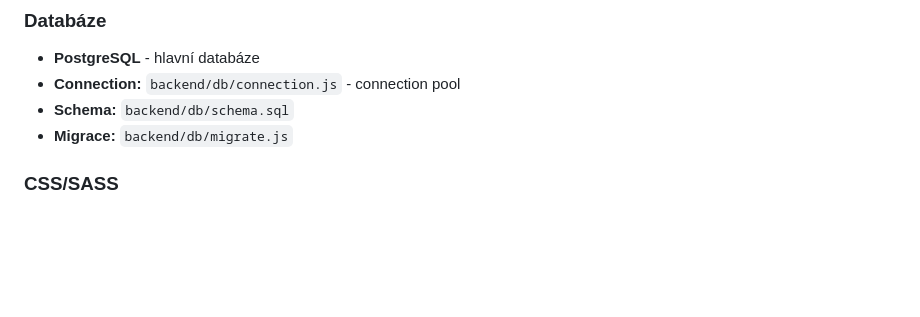
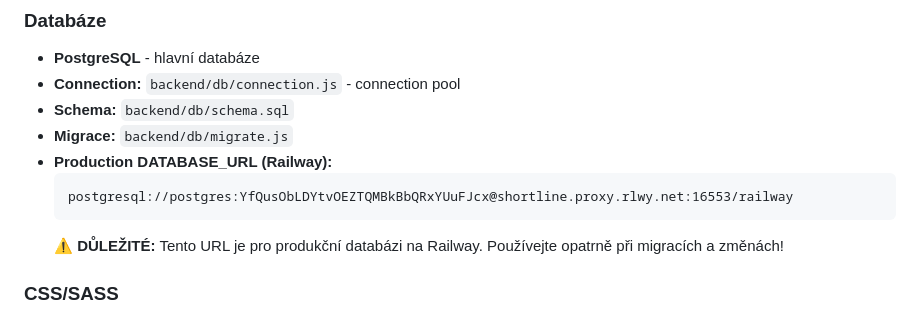
Before and after one commit to jsonWalker1/Fitinky-eshop, a Markdown page: AGENT_HANDOFF.md, the part around the change. Rendered like a GitHub page; blank space fills up the shorter version.

Commit message:
Add production DATABASE_URL to AGENT_HANDOFF.md

````diff
--- a/AGENT_HANDOFF.md
+++ b/AGENT_HANDOFF.md
@@ -460,6 +460,11 @@ Request → Route → Controller → Service → Repository → Database
 - **Connection:** `backend/db/connection.js` - connection pool
 - **Schema:** `backend/db/schema.sql`
 - **Migrace:** `backend/db/migrate.js`
+- **Production DATABASE_URL (Railway):**
+  ```
+  postgresql://postgres:YfQusObLDYtvOEZTQMBkBbQRxYUuFJcx@shortline.proxy.rlwy.net:16553/railway
+  ```
+  ⚠️ **DŮLEŽITÉ:** Tento URL je pro produkční databázi na Railway. Používejte opatrně při migracích a změnách!
 
 ### CSS/SASS
 
````
